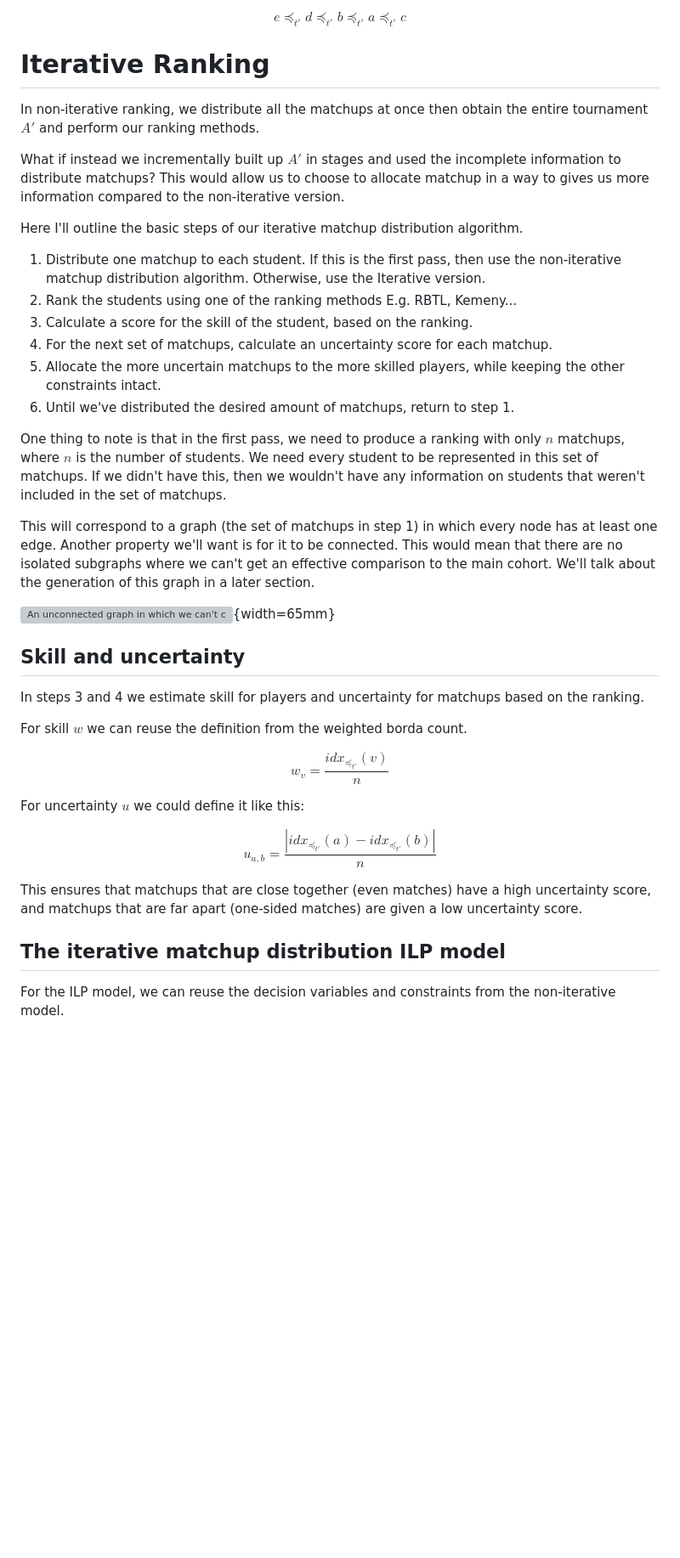
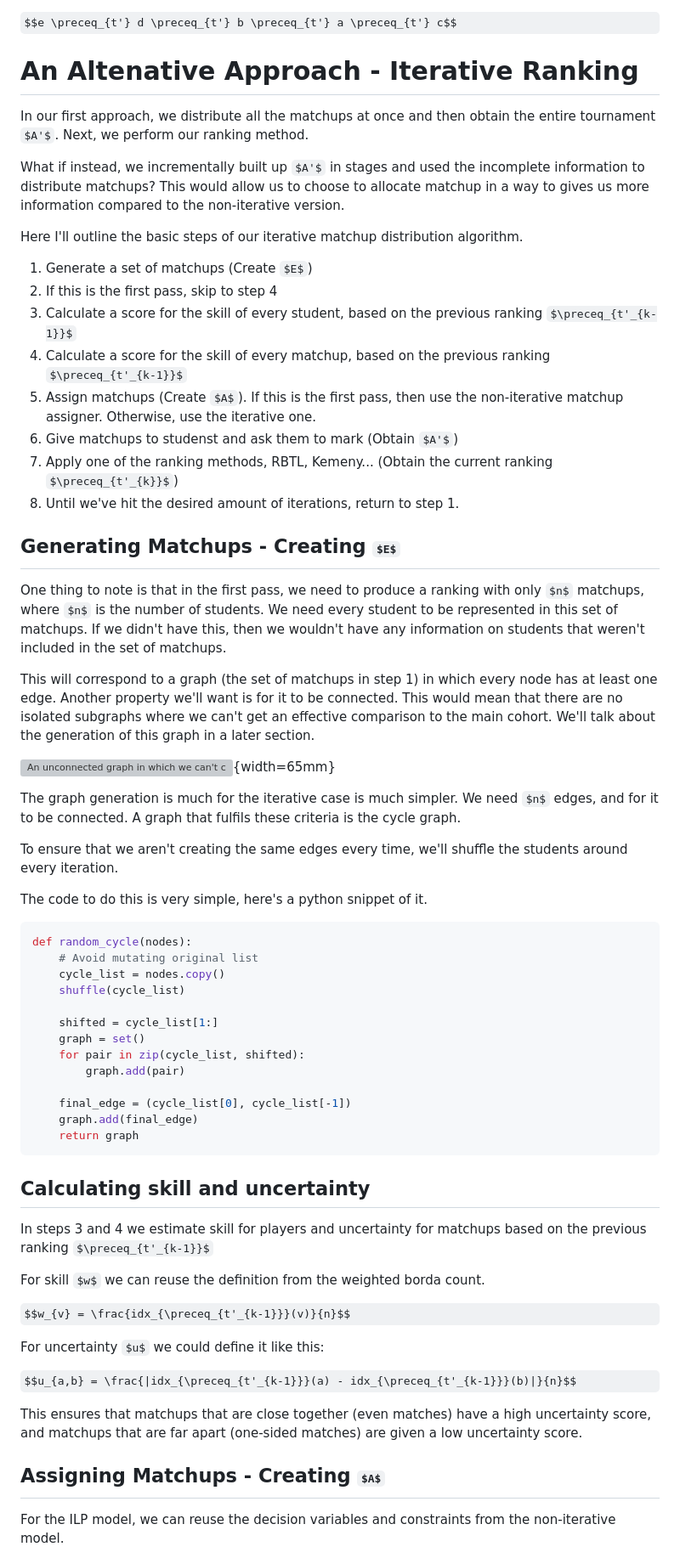
Before and after one commit to Bracktus/Noisy-Tournament-Ranking, a Markdown page: final/docs/final.md, the part around the change printed below. Shown: that part at 85% size. Drawn GitHub-style; some formulas as TeX source; blank space fills up the shorter version; grey boxes are pictures that could not be loaded.

````diff
--- a/final/docs/final.md
+++ b/final/docs/final.md
@@ -568,20 +674,24 @@ $$
 
 $$e \preceq_{t'} d \preceq_{t'} b \preceq_{t'} a \preceq_{t'} c$$
 
-# Iterative Ranking
+# An Altenative Approach - Iterative Ranking
 
-In non-iterative ranking, we distribute all the matchups at once then obtain the entire tournament $A'$ and perform our ranking methods.
+In our first approach, we distribute all the matchups at once and then obtain the entire tournament $A'$. Next, we perform our ranking method.
 
-What if instead we incrementally built up $A'$ in stages and used the incomplete information to distribute matchups? This would allow us to choose to allocate matchup in a way to gives us more information compared to the non-iterative version.
+What if instead, we incrementally built up $A'$ in stages and used the incomplete information to distribute matchups? This would allow us to choose to allocate matchup in a way to gives us more information compared to the non-iterative version.
 
 Here I'll outline the basic steps of our iterative matchup distribution algorithm.
 
-1. Distribute one matchup to each student. If this is the first pass, then use the non-iterative matchup distribution algorithm. Otherwise, use the Iterative version.
-2. Rank the students using one of the ranking methods E.g. RBTL, Kemeny...
-3. Calculate a score for the skill of the student, based on the ranking.
-4. For the next set of matchups, calculate an uncertainty score for each matchup.
-5. Allocate the more uncertain matchups to the more skilled players, while keeping the other constraints intact.
-6. Until we've distributed the desired amount of matchups, return to step 1.
+1. Generate a set of matchups (Create $E$)
+2. If this is the first pass, skip to step 4
+3. Calculate a score for the skill of every student, based on the previous ranking $\preceq_{t'_{k-1}}$
+4. Calculate a score for the skill of every matchup, based on the previous ranking $\preceq_{t'_{k-1}}$
+5. Assign matchups (Create $A$). If this is the first pass, then use the non-iterative matchup assigner. Otherwise, use the iterative one.
+6. Give matchups to studenst and ask them to mark (Obtain $A'$)
+7. Apply one of the ranking methods, RBTL, Kemeny... (Obtain the current ranking $\preceq_{t'_{k}}$)
+8. Until we've hit the desired amount of iterations, return to step 1.
+
+## Generating Matchups - Creating $E$
 
 One thing to note is that in the first pass, we need to produce a ranking with only $n$ matchups, where $n$ is the number of students. We need every student to be represented in this set of matchups. If we didn't have this, then we wouldn't have any information on students that weren't included in the set of matchups.
 
@@ -589,21 +699,43 @@ This will correspond to a graph (the set of matchups in step 1) in which every n
 
 ![An unconnected graph in which we can't compare $a$, $b$, $c$ to the main cohort](./figures/fig2.svg){width=65mm}
 
-## Skill and uncertainty
+The graph generation is much for the iterative case is much simpler. We need $n$ edges, and for it to be connected. A graph that fulfils these criteria is the cycle graph.
 
-In steps 3 and 4 we estimate skill for players and uncertainty for matchups based on the ranking.
+To ensure that we aren't creating the same edges every time, we'll shuffle the students around every iteration.
+
+The code to do this is very simple, here's a python snippet of it.
+
+```Python
+def random_cycle(nodes):
+    # Avoid mutating original list
+    cycle_list = nodes.copy()
+    shuffle(cycle_list)
+
+    shifted = cycle_list[1:]
+    graph = set()
+    for pair in zip(cycle_list, shifted):
+        graph.add(pair)
+
+    final_edge = (cycle_list[0], cycle_list[-1])
+    graph.add(final_edge)
+    return graph
+```
+
+## Calculating skill and uncertainty
+
+In steps 3 and 4 we estimate skill for players and uncertainty for matchups based on the previous ranking $\preceq_{t'_{k-1}}$
 
 For skill $w$ we can reuse the definition from the weighted borda count.
 
-$$w_{v} = \frac{idx_{\preceq_{t'}}(v)}{n}$$
+$$w_{v} = \frac{idx_{\preceq_{t'_{k-1}}}(v)}{n}$$
 
 For uncertainty $u$ we could define it like this:
 
-$$u_{a,b} = \frac{|idx_{\preceq_{t'}}(a) - idx_{\preceq_{t'}}(b)|}{n}$$
+$$u_{a,b} = \frac{|idx_{\preceq_{t'_{k-1}}}(a) - idx_{\preceq_{t'_{k-1}}}(b)|}{n}$$
 
 This ensures that matchups that are close together (even matches) have a high uncertainty score, and matchups that are far apart (one-sided matches) are given a low uncertainty score.
 
-## The iterative matchup distribution ILP model
+## Assigning Matchups - Creating $A$
 
 For the ILP model, we can reuse the decision variables and constraints from the non-iterative model.
 
````
Also changed, not shown: other parts of final/docs/final.md (+167 -139 lines).
